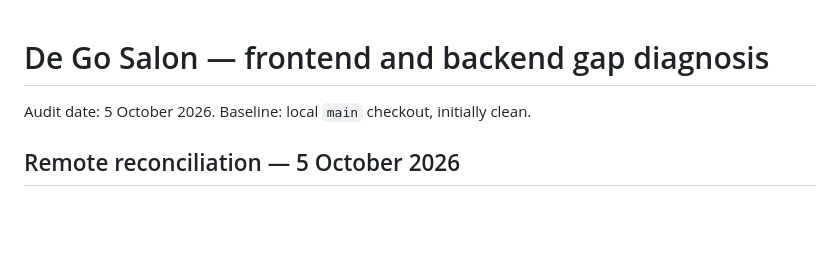
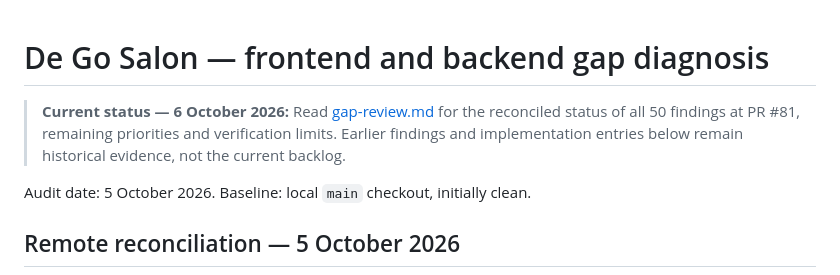
Before and after one commit to OG-Ogar/degosalon, a Markdown page: gap.md, the part around the change. Rendered like a GitHub page; blank space fills up the shorter version.

Commit message:
docs: reconcile all gaps against merged implementation

```diff
--- a/gap.md
+++ b/gap.md
@@ -1,4 +1,6 @@
 # De Go Salon — frontend and backend gap diagnosis
+
+> **Current status — 6 October 2026:** Read [gap-review.md](gap-review.md) for the reconciled status of all 50 findings at PR #81, remaining priorities and verification limits. Earlier findings and implementation entries below remain historical evidence, not the current backlog.
 
 Audit date: 5 October 2026. Baseline: local `main` checkout, initially clean.
 
```
Also changed, not shown: gap-review.md (added, +91 -0 lines).
